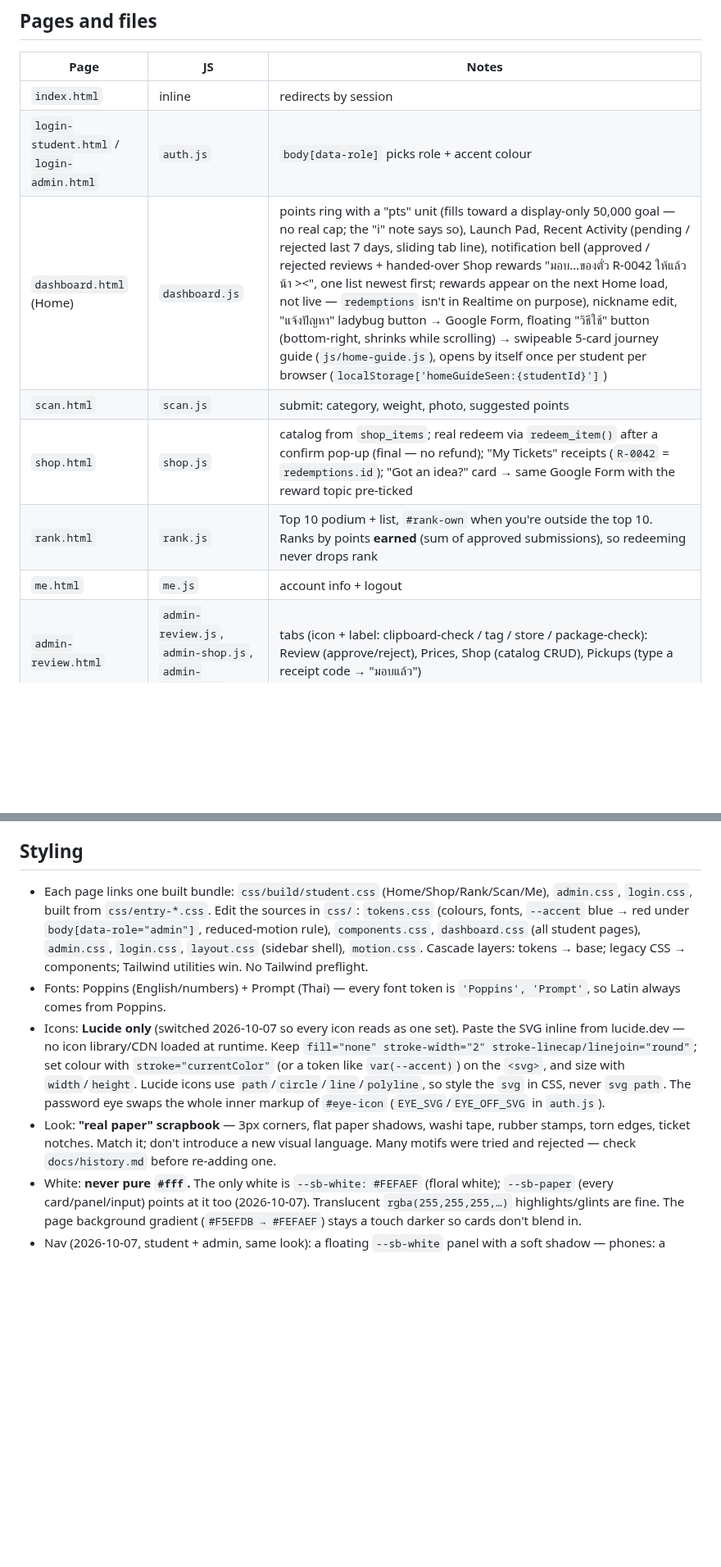
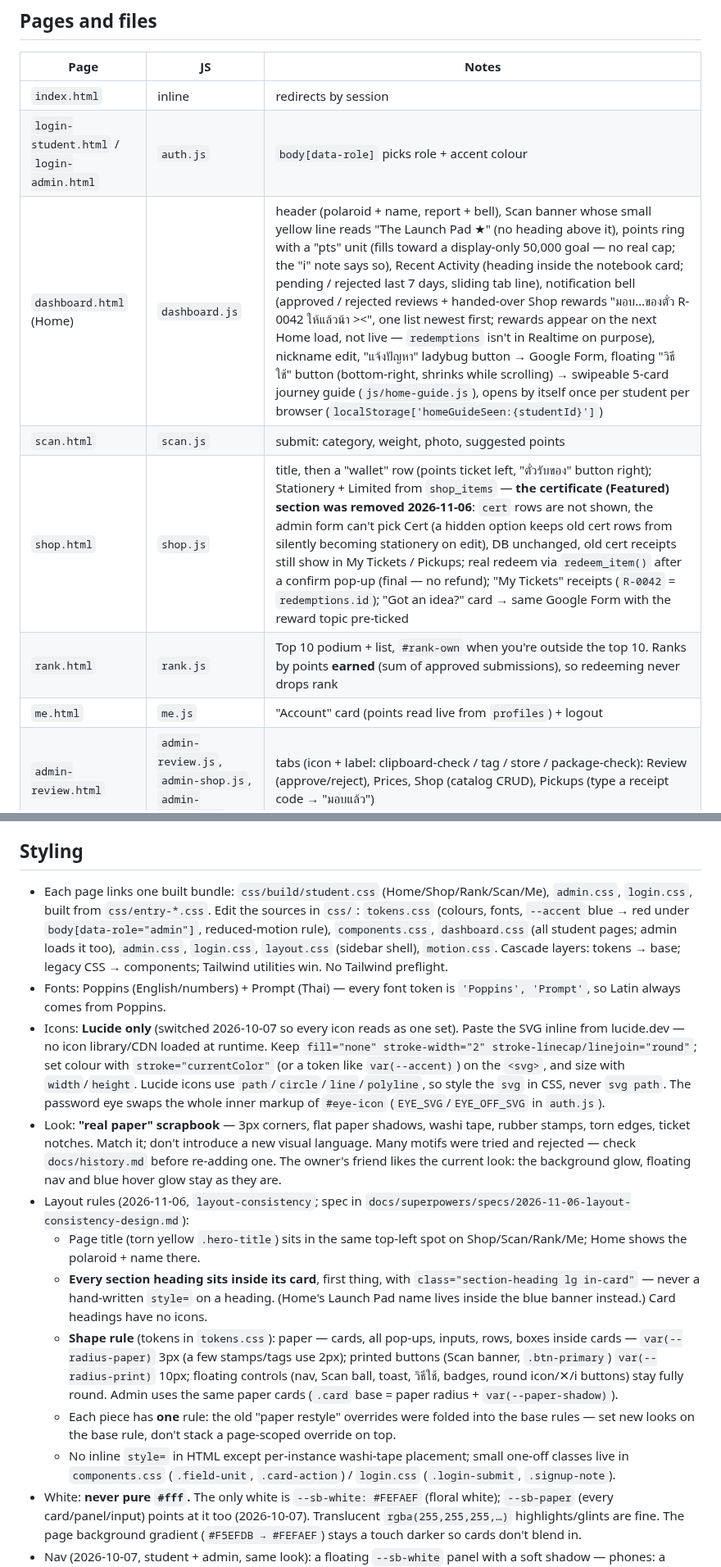
Before and after one commit to zenoframeria/RFC-Recycle-for-Credits, a Markdown page: CLAUDE.md, 2 parts joined by grey strips. Shown at 82% size. Drawn GitHub-style; blank space fills up the shorter version.

Commit message:
docs: CLAUDE.md for the layout-consistency polish
Co-Authored-By: Claude Opus 5.5 <noreply@anthropic.com>

```diff
--- a/CLAUDE.md
+++ b/CLAUDE.md
@@ -29,11 +29,11 @@ The project owner is a beginner learning as we go: explain things simply (they w
 |---|---|---|
 | `index.html` | inline | redirects by session |
 | `login-student.html` / `login-admin.html` | `auth.js` | `body[data-role]` picks role + accent colour |
-| `dashboard.html` (Home) | `dashboard.js` | points ring with a "pts" unit (fills toward a display-only 50,000 goal — no real cap; the "i" note says so), Launch Pad, Recent Activity (pending / rejected last 7 days, sliding tab line), notification bell (approved / rejected reviews + handed-over Shop rewards "มอบ…ของตั๋ว R-0042 ให้แล้วน้า ><", one list newest first; rewards appear on the next Home load, not live — `redemptions` isn't in Realtime on purpose), nickname edit, "แจ้งปัญหา" ladybug button → Google Form, floating "วิธีใช้" button (bottom-right, shrinks while scrolling) → swipeable 5-card journey guide (`js/home-guide.js`), opens by itself once per student per browser (`localStorage['homeGuideSeen:{studentId}']`) |
+| `dashboard.html` (Home) | `dashboard.js` | header (polaroid + name, report + bell), Scan banner whose small yellow line reads "The Launch Pad ★" (no heading above it), points ring with a "pts" unit (fills toward a display-only 50,000 goal — no real cap; the "i" note says so), Recent Activity (heading inside the notebook card; pending / rejected last 7 days, sliding tab line), notification bell (approved / rejected reviews + handed-over Shop rewards "มอบ…ของตั๋ว R-0042 ให้แล้วน้า ><", one list newest first; rewards appear on the next Home load, not live — `redemptions` isn't in Realtime on purpose), nickname edit, "แจ้งปัญหา" ladybug button → Google Form, floating "วิธีใช้" button (bottom-right, shrinks while scrolling) → swipeable 5-card journey guide (`js/home-guide.js`), opens by itself once per student per browser (`localStorage['homeGuideSeen:{studentId}']`) |
 | `scan.html` | `scan.js` | submit: category, weight, photo, suggested points |
-| `shop.html` | `shop.js` | catalog from `shop_items`; real redeem via `redeem_item()` after a confirm pop-up (final — no refund); "My Tickets" receipts (`R-0042` = `redemptions.id`); "Got an idea?" card → same Google Form with the reward topic pre-ticked |
+| `shop.html` | `shop.js` | title, then a "wallet" row (points ticket left, "ตั๋วรับของ" button right); Stationery + Limited from `shop_items` — **the certificate (Featured) section was removed 2026-11-06**: `cert` rows are not shown, the admin form can't pick Cert (a hidden option keeps old cert rows from silently becoming stationery on edit), DB unchanged, old cert receipts still show in My Tickets / Pickups; real redeem via `redeem_item()` after a confirm pop-up (final — no refund); "My Tickets" receipts (`R-0042` = `redemptions.id`); "Got an idea?" card → same Google Form with the reward topic pre-ticked |
 | `rank.html` | `rank.js` | Top 10 podium + list, `#rank-own` when you're outside the top 10. Ranks by points **earned** (sum of approved submissions), so redeeming never drops rank |
-| `me.html` | `me.js` | account info + logout |
+| `me.html` | `me.js` | "Account" card (points read live from `profiles`) + logout |
 | `admin-review.html` | `admin-review.js`, `admin-shop.js`, `admin-pickups.js` | tabs (icon + label: clipboard-check / tag / store / package-check): Review (approve/reject), Prices, Shop (catalog CRUD), Pickups (type a receipt code → "มอบแล้ว") |
 
 Shared JS:
@@ -79,10 +79,16 @@ Storage:
 
 ## Styling
 
-- Each page links one built bundle: `css/build/student.css` (Home/Shop/Rank/Scan/Me), `admin.css`, `login.css`, built from `css/entry-*.css`. Edit the sources in `css/`: `tokens.css` (colours, fonts, `--accent` blue → red under `body[data-role="admin"]`, reduced-motion rule), `components.css`, `dashboard.css` (all student pages), `admin.css`, `login.css`, `layout.css` (sidebar shell), `motion.css`. Cascade layers: tokens → base; legacy CSS → components; Tailwind utilities win. No Tailwind preflight.
+- Each page links one built bundle: `css/build/student.css` (Home/Shop/Rank/Scan/Me), `admin.css`, `login.css`, built from `css/entry-*.css`. Edit the sources in `css/`: `tokens.css` (colours, fonts, `--accent` blue → red under `body[data-role="admin"]`, reduced-motion rule), `components.css`, `dashboard.css` (all student pages; admin loads it too), `admin.css`, `login.css`, `layout.css` (sidebar shell), `motion.css`. Cascade layers: tokens → base; legacy CSS → components; Tailwind utilities win. No Tailwind preflight.
 - Fonts: Poppins (English/numbers) + Prompt (Thai) — every font token is `'Poppins', 'Prompt'`, so Latin always comes from Poppins.
 - Icons: **Lucide only** (switched 2026-10-07 so every icon reads as one set). Paste the SVG inline from lucide.dev — no icon library/CDN loaded at runtime. Keep `fill="none" stroke-width="2" stroke-linecap/linejoin="round"`; set colour with `stroke="currentColor"` (or a token like `var(--accent)`) on the `<svg>`, and size with `width`/`height`. Lucide icons use `path`/`circle`/`line`/`polyline`, so style the `svg` in CSS, never `svg path`. The password eye swaps the whole inner markup of `#eye-icon` (`EYE_SVG`/`EYE_OFF_SVG` in `auth.js`).
-- Look: **"real paper" scrapbook** — 3px corners, flat paper shadows, washi tape, rubber stamps, torn edges, ticket notches. Match it; don't introduce a new visual language. Many motifs were tried and rejected — check `docs/history.md` before re-adding one.
+- Look: **"real paper" scrapbook** — 3px corners, flat paper shadows, washi tape, rubber stamps, torn edges, ticket notches. Match it; don't introduce a new visual language. Many motifs were tried and rejected — check `docs/history.md` before re-adding one. The owner's friend likes the current look: the background glow, floating nav and blue hover glow stay as they are.
+- Layout rules (2026-11-06, `layout-consistency`; spec in `docs/superpowers/specs/2026-11-06-layout-consistency-design.md`):
+  - Page title (torn yellow `.hero-title`) sits in the same top-left spot on Shop/Scan/Rank/Me; Home shows the polaroid + name there.
+  - **Every section heading sits inside its card**, first thing, with `class="section-heading lg in-card"` — never a hand-written `style=` on a heading. (Home's Launch Pad name lives inside the blue banner instead.) Card headings have no icons.
+  - **Shape rule** (tokens in `tokens.css`): paper — cards, all pop-ups, inputs, rows, boxes inside cards — `var(--radius-paper)` 3px (a few stamps/tags use 2px); printed buttons (Scan banner, `.btn-primary`) `var(--radius-print)` 10px; floating controls (nav, Scan ball, toast, วิธีใช้, badges, round icon/✕/i buttons) stay fully round. Admin uses the same paper cards (`.card` base = paper radius + `var(--paper-shadow)`).
+  - Each piece has **one** rule: the old "paper restyle" overrides were folded into the base rules — set new looks on the base rule, don't stack a page-scoped override on top.
+  - No inline `style=` in HTML except per-instance washi-tape placement; small one-off classes live in `components.css` (`.field-unit`, `.card-action`) / `login.css` (`.login-submit`, `.signup-note`).
 - White: **never pure `#fff`.** The only white is `--sb-white: #FEFAEF` (floral white); `--sb-paper` (every card/panel/input) points at it too (2026-10-07). Translucent `rgba(255,255,255,…)` highlights/glints are fine. The page background gradient (`#F5EFDB → #FEFAEF`) stays a touch darker so cards don't blend in.
 - Nav (2026-10-07, student + admin, same look): a floating `--sb-white` panel with a soft shadow — phones: a compact pill (58px tall, Scan ball 50px) 10px above the bottom edge; md+: a sidebar floating 16px in from the edges, 28px corners. Active tab = **filled** Lucide icon + bold label in the accent colour (blue student / red admin), the rest grey outlines; fills are per-icon CSS rules keyed on `data-tab` / `data-panel` (the house's door path sits after its body for the cut-out). Student Scan = a lit blue ball (a lit pill with label from `lg`); admin has 4 even tabs, no centre ball. **No highlighter or tap animation on the nav** (the old `.nav-ind` + `initNavIndicator()` were removed). Hover (2026-10-07, PR #24): a grey tab turns the accent colour with a faint round wash — tabs are `border-radius: 999px` **always**, not only on hover, or the wash fades out as a square; Scan brightens + glows blue (a tighter glow on md+, because the sidebar's `overflow-y: auto` clips it). Nothing moves or grows. Page bottom padding 100px clears the pill. `html`/`body` behind the shell are `--sb-white` and every page's `theme-color` is `#F5EFDB`, so overscroll / short pages / the strip behind iOS Safari's bottom bar never show a coloured band (was navy).
 - Login: the logo circle + submit button have depth (light→dark accent gradient, top highlight, inner shade, soft shadow under the hard one; `--accent-light/-dark` per role in `login.css`); white bold label. Admin login: the "สำหรับสภานักเรียนเท่านั้น" box sits under the password (where students have "ลืมรหัส?") so both submit buttons line up.
```
Also changed, not shown: other parts of CLAUDE.md (+4 -2 lines).
